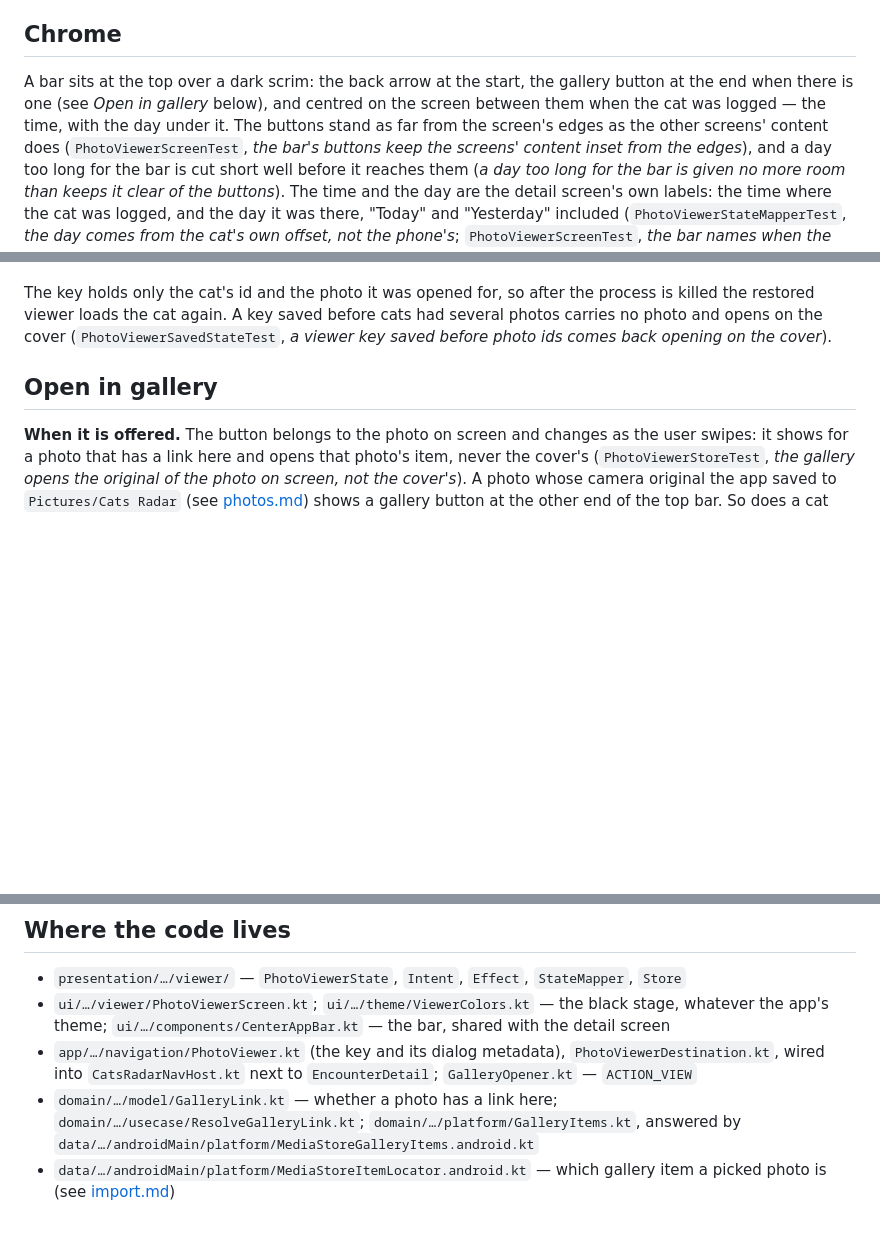
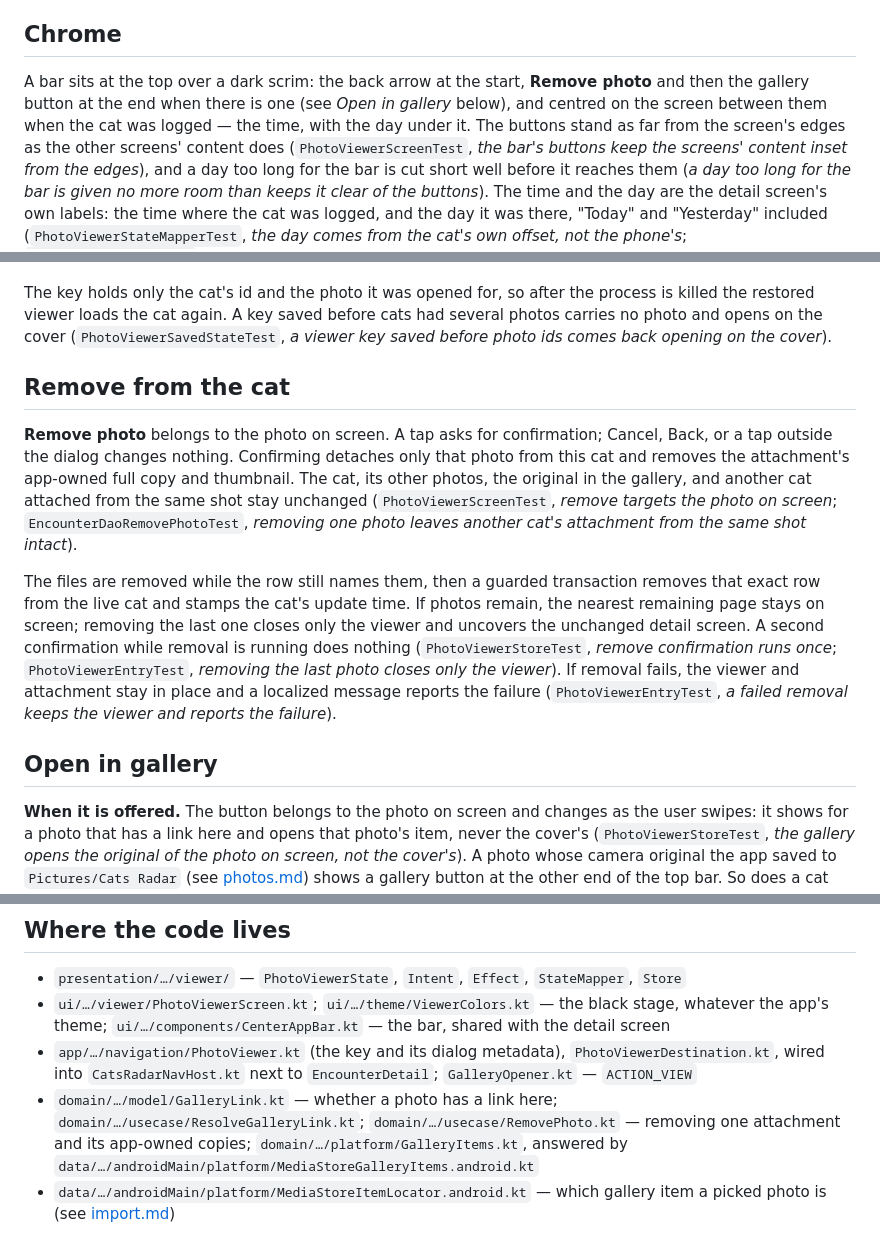
Before and after one commit to kartollikaa/cats-radar, a Markdown page: docs/features/photo-viewer.md, 3 parts joined by grey strips. Rendered like a GitHub page; blank space fills up the shorter version.

Commit message:
Document photo removal behavior

```diff
--- a/docs/features/photo-viewer.md
+++ b/docs/features/photo-viewer.md
@@ -33,9 +33,9 @@ recreated*). The time and day in the bar are the cat's, the same on every page.
 
 ## Chrome
 
-A bar sits at the top over a dark scrim: the back arrow at the start, the gallery button at the end
-when there is one (see *Open in gallery* below), and centred on the screen between them when the cat
-was logged — the time, with the day under it. The buttons stand as far from the screen's edges as the
+A bar sits at the top over a dark scrim: the back arrow at the start, **Remove photo** and then the
+gallery button at the end when there is one (see *Open in gallery* below), and centred on the screen
+between them when the cat was logged — the time, with the day under it. The buttons stand as far from the screen's edges as the
 other screens' content does (`PhotoViewerScreenTest`, *the bar's buttons keep the screens' content
 inset from the edges*), and a day too long for the bar is cut short well before it reaches them (*a
 day too long for the bar is given no more room than keeps it clear of the buttons*). The time and the
@@ -77,6 +77,23 @@ The key holds only the cat's id and the photo it was opened for, so after the pr
 restored viewer loads the cat again. A key saved before cats had several photos carries no photo and
 opens on the cover (`PhotoViewerSavedStateTest`, *a viewer key saved before
 photo ids comes back opening on the cover*).
+
+## Remove from the cat
+
+**Remove photo** belongs to the photo on screen. A tap asks for confirmation; Cancel, Back, or a tap
+outside the dialog changes nothing. Confirming detaches only that photo from this cat and removes the
+attachment's app-owned full copy and thumbnail. The cat, its other photos, the original in the
+gallery, and another cat attached from the same shot stay unchanged (`PhotoViewerScreenTest`, *remove
+targets the photo on screen*; `EncounterDaoRemovePhotoTest`, *removing one photo leaves another cat's
+attachment from the same shot intact*).
+
+The files are removed while the row still names them, then a guarded transaction removes that exact
+row from the live cat and stamps the cat's update time. If photos remain, the nearest remaining page
+stays on screen; removing the last one closes only the viewer and uncovers the unchanged detail
+screen. A second confirmation while removal is running does nothing (`PhotoViewerStoreTest`, *remove
+confirmation runs once*; `PhotoViewerEntryTest`, *removing the last photo closes only the viewer*).
+If removal fails, the viewer and attachment stay in place and a localized message reports the
+failure (`PhotoViewerEntryTest`, *a failed removal keeps the viewer and reports the failure*).
 
 ## Open in gallery
 
@@ -135,6 +152,7 @@ second tap while the first is being checked opens the gallery once*).
 - `app/…/navigation/PhotoViewer.kt` (the key and its dialog metadata), `PhotoViewerDestination.kt`,
   wired into `CatsRadarNavHost.kt` next to `EncounterDetail`; `GalleryOpener.kt` — `ACTION_VIEW`
 - `domain/…/model/GalleryLink.kt` — whether a photo has a link here; `domain/…/usecase/ResolveGalleryLink.kt`;
+  `domain/…/usecase/RemovePhoto.kt` — removing one attachment and its app-owned copies;
   `domain/…/platform/GalleryItems.kt`, answered by `data/…/androidMain/platform/MediaStoreGalleryItems.android.kt`
 - `data/…/androidMain/platform/MediaStoreItemLocator.android.kt` — which gallery item a picked photo is
   (see [import.md](./import.md#the-gallery-item-it-came-from))
```
Also changed, not shown: docs/features/encounter-detail.md (+6 -1 lines), docs/features/photos.md (+5 -2 lines).
